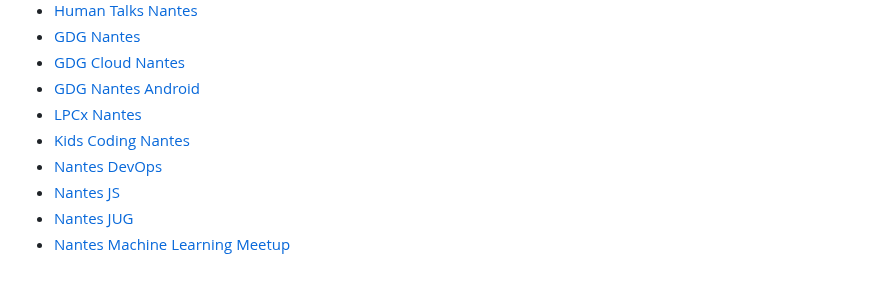
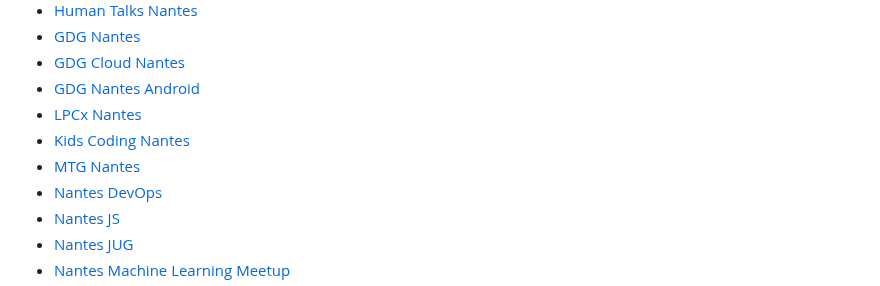
Before and after one commit to nantes-tech-communities/list-communities, a Markdown page: README.md, the part around the change. Drawn GitHub-style.

Commit message:
Ajout de la communauté MTG Nantes

```diff
--- a/README.md
+++ b/README.md
@@ -20,6 +20,7 @@ Vous pouvez rejoindre la communauté tech nantaise et échanger avec nous sur Sl
 - [GDG Nantes Android](./gdg-nantes-android/)
 - [LPCx Nantes](./lpcx-nantes/)
 - [Kids Coding Nantes](https://www.linkedin.com/groups/12321284/)
+- [MTG Nantes](./mtg-nantes/)
 - [Nantes DevOps](./nantes-devops/)
 - [Nantes JS](./nantesjs/)
 - [Nantes JUG](./nantesjug/)
```
Also changed, not shown: mtg-nantes/README.md (added, +9 -0 lines), mtg-nantes/logo.png (added).
